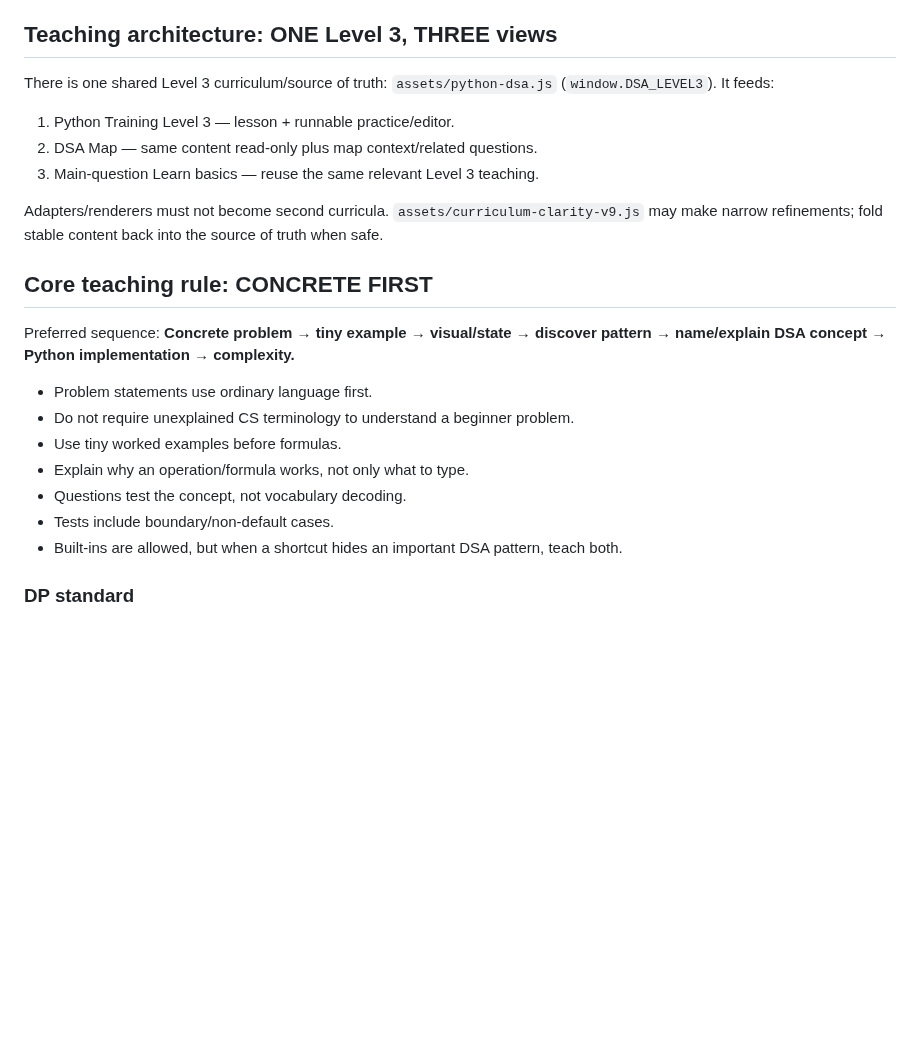
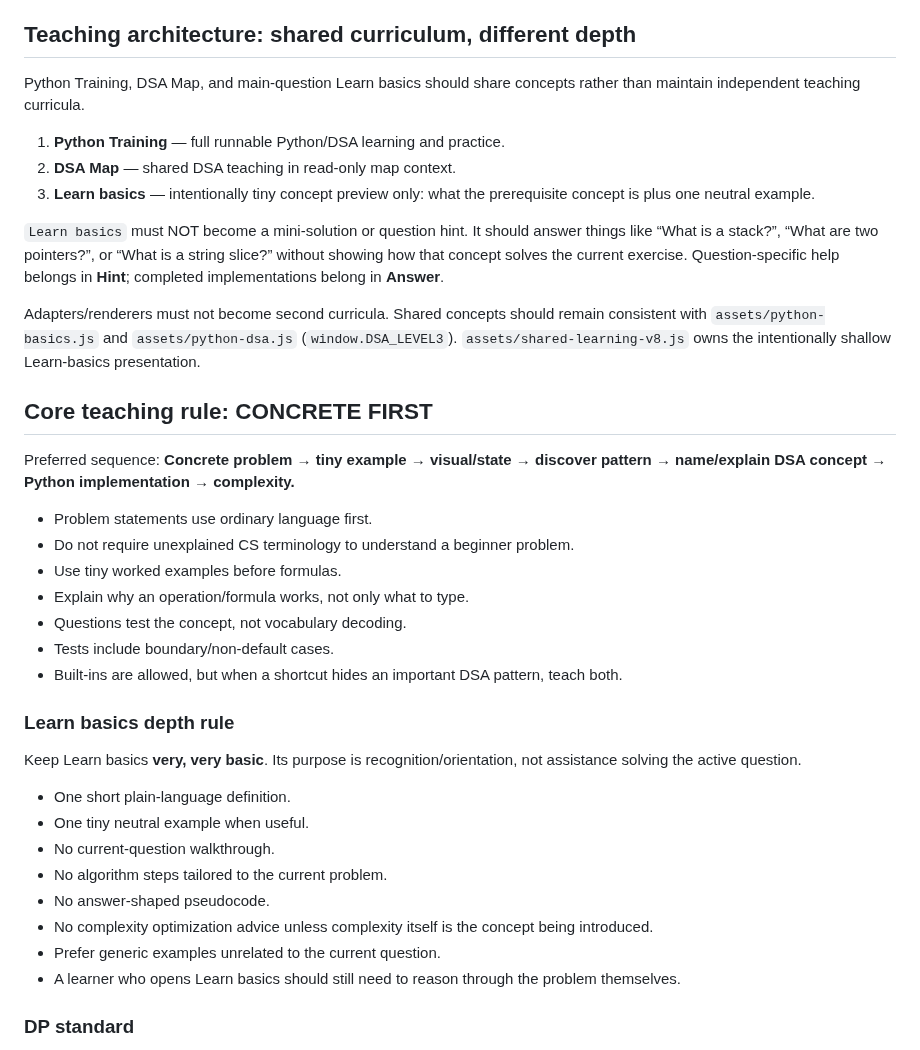
Before and after one commit to bruce07182/Leecode1, a Markdown page: PROJECT_SKILL.md, the part around one of its changes. Drawn GitHub-style; blank space fills up the shorter version.

Commit message:
Document shared minimal Learn basics design

```diff
--- a/PROJECT_SKILL.md
+++ b/PROJECT_SKILL.md
@@ -14,13 +14,16 @@ Updated: 2026-09-28
 - Keep behavior in separate JS/CSS modules rather than growing inline code in `index.html`.
 - After startup/auth/script-order changes, verify the deployed page before stacking more changes.
 
-## Teaching architecture: ONE Level 3, THREE views
-There is one shared Level 3 curriculum/source of truth: `assets/python-dsa.js` (`window.DSA_LEVEL3`). It feeds:
-1. Python Training Level 3 — lesson + runnable practice/editor.
-2. DSA Map — same content read-only plus map context/related questions.
-3. Main-question Learn basics — reuse the same relevant Level 3 teaching.
+## Teaching architecture: shared curriculum, different depth
+Python Training, DSA Map, and main-question Learn basics should share concepts rather than maintain independent teaching curricula.
 
-Adapters/renderers must not become second curricula. `assets/curriculum-clarity-v9.js` may make narrow refinements; fold stable content back into the source of truth when safe.
+1. **Python Training** — full runnable Python/DSA learning and practice.
+2. **DSA Map** — shared DSA teaching in read-only map context.
+3. **Learn basics** — intentionally tiny concept preview only: what the prerequisite concept is plus one neutral example.
+
+`Learn basics` must NOT become a mini-solution or question hint. It should answer things like “What is a stack?”, “What are two pointers?”, or “What is a string slice?” without showing how that concept solves the current exercise. Question-specific help belongs in **Hint**; completed implementations belong in **Answer**.
+
+Adapters/renderers must not become second curricula. Shared concepts should remain consistent with `assets/python-basics.js` and `assets/python-dsa.js` (`window.DSA_LEVEL3`). `assets/shared-learning-v8.js` owns the intentionally shallow Learn-basics presentation.
 
 ## Core teaching rule: CONCRETE FIRST
 Preferred sequence:
@@ -33,6 +36,17 @@ Preferred sequence:
 - Questions test the concept, not vocabulary decoding.
 - Tests include boundary/non-default cases.
 - Built-ins are allowed, but when a shortcut hides an important DSA pattern, teach both.
+
+### Learn basics depth rule
+Keep Learn basics **very, very basic**. Its purpose is recognition/orientation, not assistance solving the active question.
+- One short plain-language definition.
+- One tiny neutral example when useful.
+- No current-question walkthrough.
+- No algorithm steps tailored to the current problem.
+- No answer-shaped pseudocode.
+- No complexity optimization advice unless complexity itself is the concept being introduced.
+- Prefer generic examples unrelated to the current question.
+- A learner who opens Learn basics should still need to reason through the problem themselves.
 
 ### DP standard
 For first DP exposure, start with the staircase problem and concrete sequences. Explain that reaching step `i` comes from `i-1` or `i-2`, then derive `ways[i] = ways[i-1] + ways[i-2]`. Only afterward name dynamic programming and explain `dp` as a conventional variable name.
```
Also changed, not shown: other parts of PROJECT_SKILL.md (+8 -5 lines).
